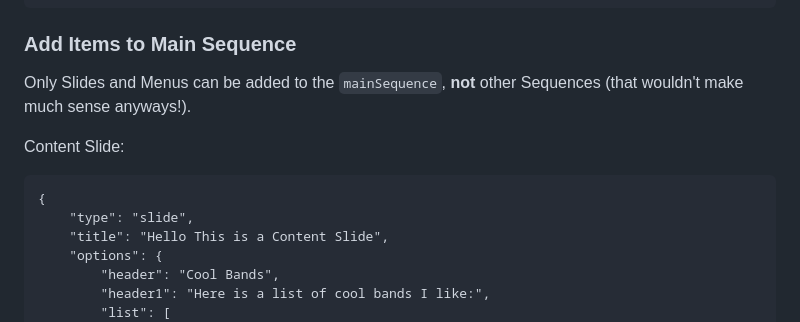
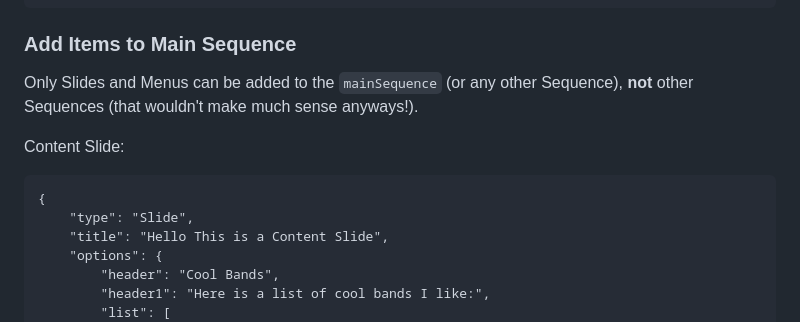
Before and after one commit to billybuehl792/Javascript-Course-Framework, a Markdown page: README.md, the part around the change printed below. Drawn GitHub-style.

````diff
--- a/README.md
+++ b/README.md
@@ -37,12 +38,12 @@ Specify the general keys
 }
 ```
 ### Add Items to Main Sequence
-Only Slides and Menus can be added to the `mainSequence`, **not** other Sequences \(that wouldn't make much sense anyways!\).
+Only Slides and Menus can be added to the `mainSequence` \(or any other Sequence\), **not** other Sequences \(that wouldn't make much sense anyways!\).
 
 Content Slide:
 ```
 {
-    "type": "slide",
+    "type": "Slide",
     "title": "Hello This is a Content Slide",
     "options": {
         "header": "Cool Bands",
````
Also changed, not shown: other parts of README.md (+28 -2 lines), media/menuExample.jpg (added), 2 other files.
